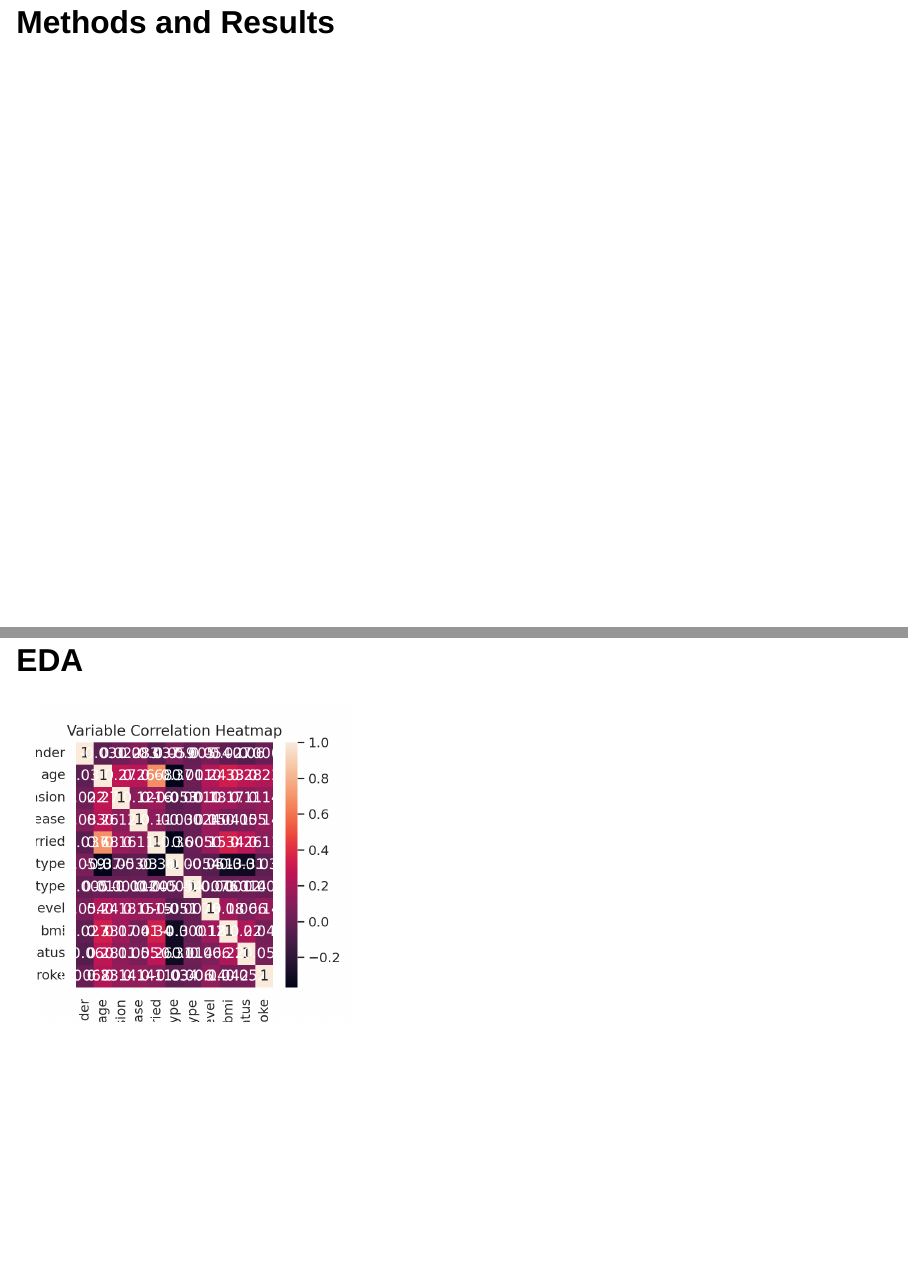
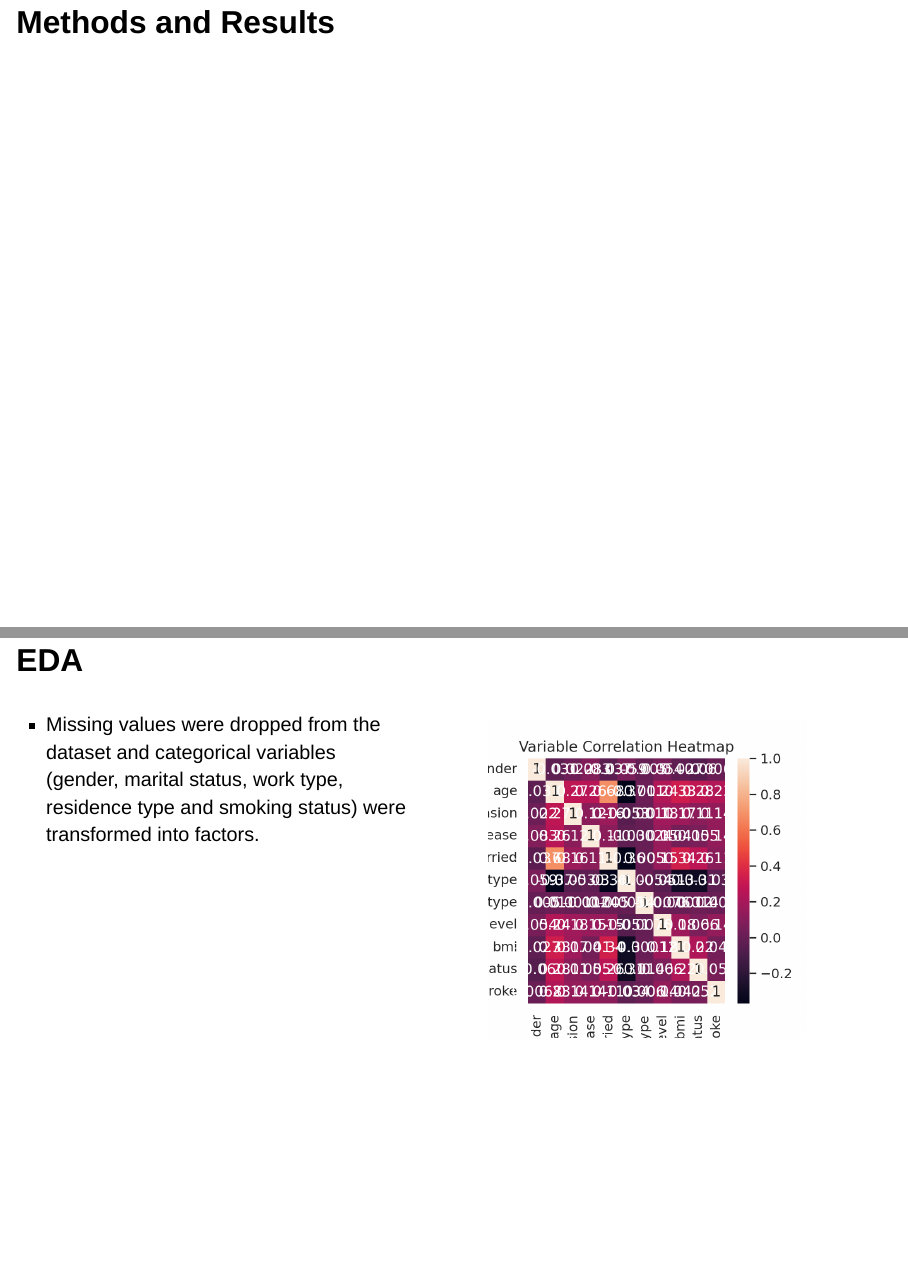
Before and after one commit to INFO-511-F24/final-project-CodingWildcats, a Quarto document (presentation.qmd): pages 5 and 6 of 14, joined at a grey line. Rendered offline with R 4.5, knitr and Pandoc in place of Quarto, with nearby package versions; drawn as Slidy slides in place of the format the file asks for.

Commit message:
added columns

````diff
--- a/presentation.qmd
+++ b/presentation.qmd
@@ -84,7 +84,11 @@ print(stroke.head())
 
 # Methods and Results
 ## EDA
-
+::::: columns
+::: {.column width="50%"}
+-   Missing values were dropped from the dataset and categorical variables (gender, marital status, work type, residence type and smoking status) were transformed into factors.
+:::
+::: {.column width="50%"}
 ```{python}
 #| label: eda
 #| include: true
````
Also changed, not shown: presentation.qmd (5 more changed lines), 2 other files.
